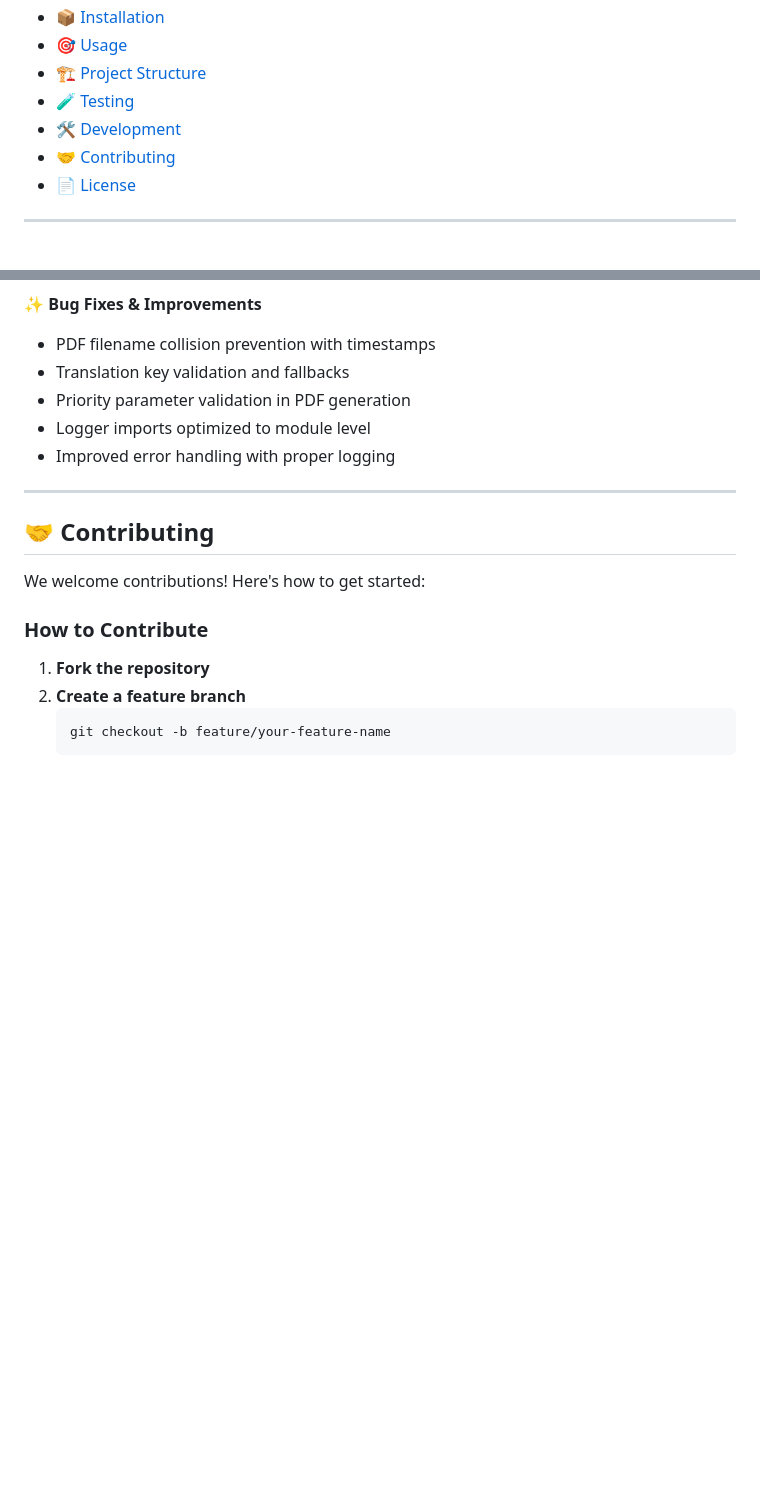
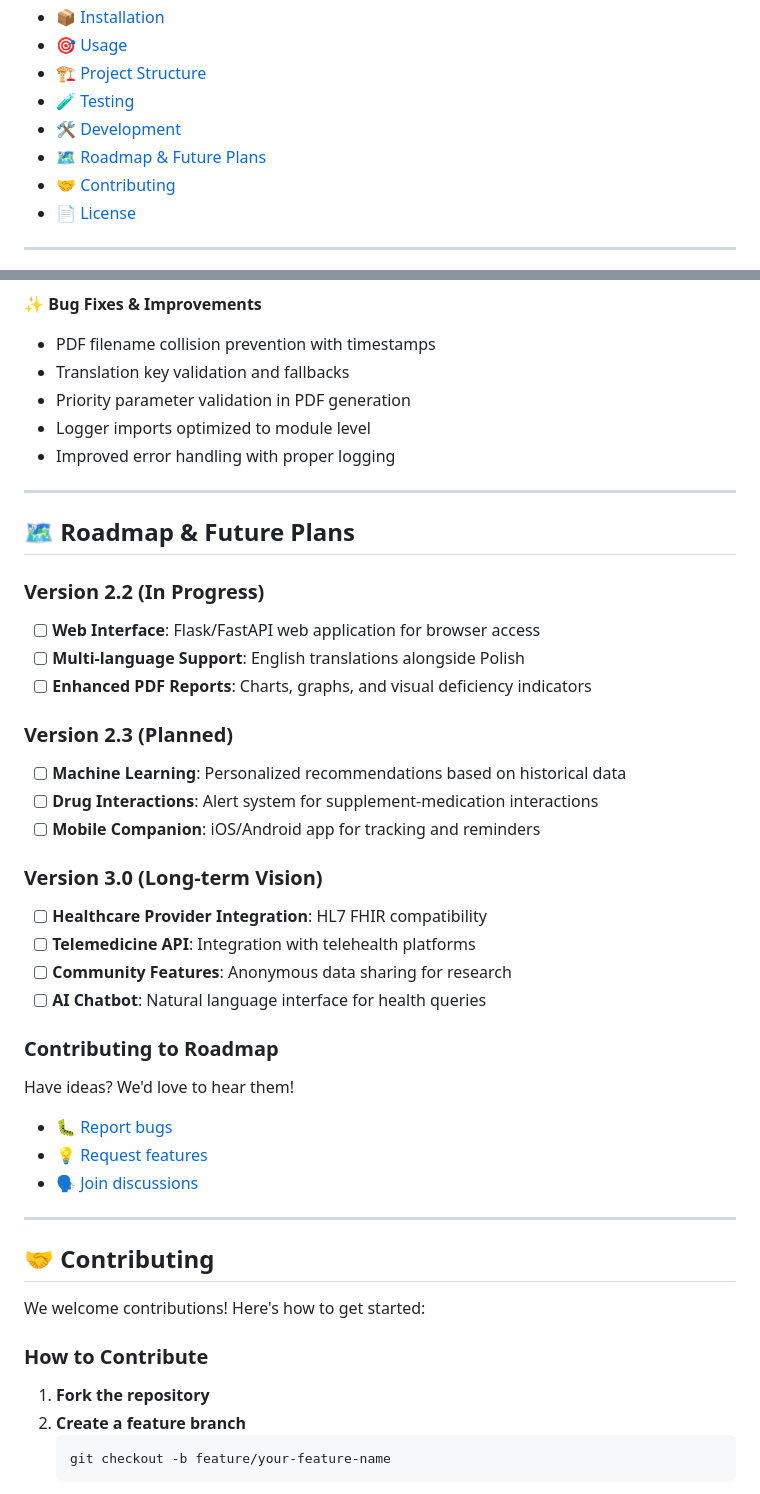
Before and after one commit to WielkiKrzych/medical_supplement_advisor, a Markdown page: README.md, 2 parts joined by grey strips. Drawn GitHub-style; blank space fills up the shorter version.

Commit message:
docs: add roadmap and future plans section
Ultraworked with [Sisyphus](https://github.com/code-yeonggu/oh-my-opencode)

Co-authored-by: Sisyphus <clio-agent@sisyphuslabs.ai>

```diff
--- a/README.md
+++ b/README.md
@@ -23,6 +23,7 @@ Transform your blood test results into personalized supplement recommendations w
 - [🏗️ Project Structure](#️-project-structure)
 - [🧪 Testing](#-testing)
 - [🛠️ Development](#️-development)
+- [🗺️ Roadmap & Future Plans](#️-roadmap--future-plans)
 - [🤝 Contributing](#-contributing)
 - [📄 License](#-license)
 
@@ -476,6 +477,33 @@ git push
 
 ---
 
+## 🗺️ Roadmap & Future Plans
+
+### Version 2.2 (In Progress)
+- [ ] **Web Interface**: Flask/FastAPI web application for browser access
+- [ ] **Multi-language Support**: English translations alongside Polish
+- [ ] **Enhanced PDF Reports**: Charts, graphs, and visual deficiency indicators
+
+### Version 2.3 (Planned)
+- [ ] **Machine Learning**: Personalized recommendations based on historical data
+- [ ] **Drug Interactions**: Alert system for supplement-medication interactions
+- [ ] **Mobile Companion**: iOS/Android app for tracking and reminders
+
+### Version 3.0 (Long-term Vision)
+- [ ] **Healthcare Provider Integration**: HL7 FHIR compatibility
+- [ ] **Telemedicine API**: Integration with telehealth platforms
+- [ ] **Community Features**: Anonymous data sharing for research
+- [ ] **AI Chatbot**: Natural language interface for health queries
+
+### Contributing to Roadmap
+
+Have ideas? We'd love to hear them!
+- 🐛 [Report bugs](https://github.com/WielkiKrzych/medical_supplement_advisor/issues)
+- 💡 [Request features](https://github.com/WielkiKrzych/medical_supplement_advisor/issues)
+- 🗣️ [Join discussions](https://github.com/WielkiKrzych/medical_supplement_advisor/discussions)
+
+---
+
 ## 🤝 Contributing
 
 We welcome contributions! Here's how to get started:
```
